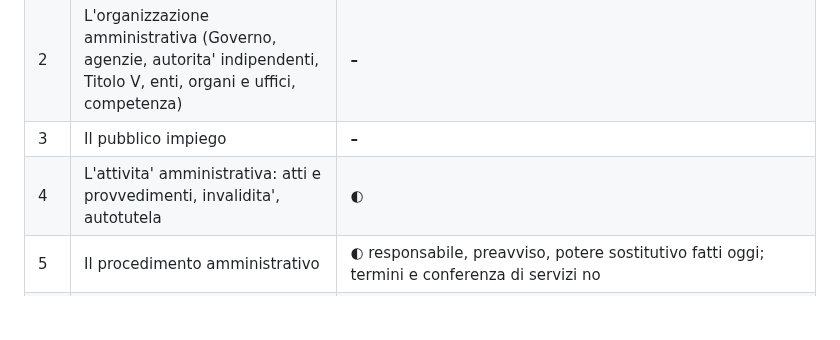
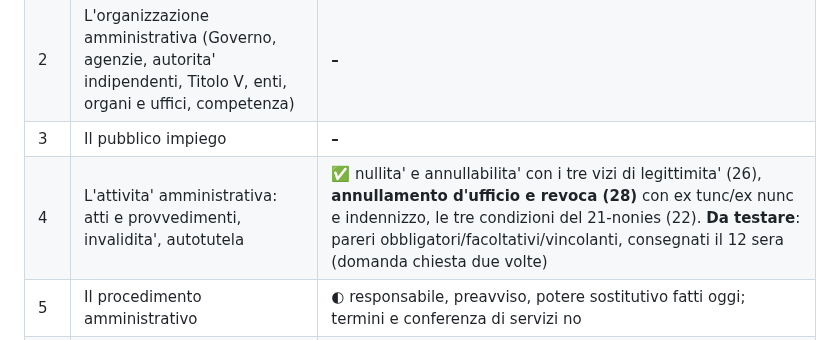
Before and after one commit to Valter90165/gitcourse, a Markdown page: concorso-294/CHECKLIST-manuale.md, the part around the change. Rendered like a GitHub page; blank space fills up the shorter version.

Commit message:
Il 12 novembre si chiude con invalidita' e autotutela
Nullita' e annullabilita' con i tre vizi di legittimita', annullamento
d'ufficio e revoca a 28 con ex tunc, ex nunc e indennizzo, e le tre
condizioni dell'articolo 21-nonies. Materiale previsto per sabato,
anticipato a sera su sua richiesta.

Consegnati e non testati i pareri obbligatori, facoltativi e
vincolanti: e' l'altra domanda del repertorio chiesta due volte.

Co-Authored-By: Claude Opus 5 <noreply@anthropic.com>
Claude-Session: https://claude.ai/code/session_01CDC5EBkKL9c2Q9yywK6jKA

```diff
--- a/concorso-294/CHECKLIST-manuale.md
+++ b/concorso-294/CHECKLIST-manuale.md
@@ -17,7 +17,7 @@ della lezione del piano.*
 | 1 | Le fonti del diritto amministrativo | **–** |
 | 2 | L'organizzazione amministrativa (Governo, agenzie, autorita' indipendenti, Titolo V, enti, organi e uffici, competenza) | **–** |
 | 3 | Il pubblico impiego | **–** |
-| 4 | L'attivita' amministrativa: atti e provvedimenti, invalidita', autotutela | **◐** |
+| 4 | L'attivita' amministrativa: atti e provvedimenti, invalidita', autotutela | **✅** nullita' e annullabilita' con i tre vizi di legittimita' (26), **annullamento d'ufficio e revoca (28)** con ex tunc/ex nunc e indennizzo, le tre condizioni del 21-nonies (22). **Da testare**: pareri obbligatori/facoltativi/vincolanti, consegnati il 12 sera (domanda chiesta due volte) |
 | 5 | Il procedimento amministrativo | **◐** responsabile, preavviso, potere sostitutivo fatti oggi; termini e conferenza di servizi no |
 | 6 | Digitalizzazione e CAD (documento informatico, firme, protocollo, SPID, CIE) | **◐** DA-1 testata; CAD e IN-2 consegnati e mai testati |
 | 7 | L'accesso documentale e l'accesso civico | **◐** spiegato, mai votato |
```
